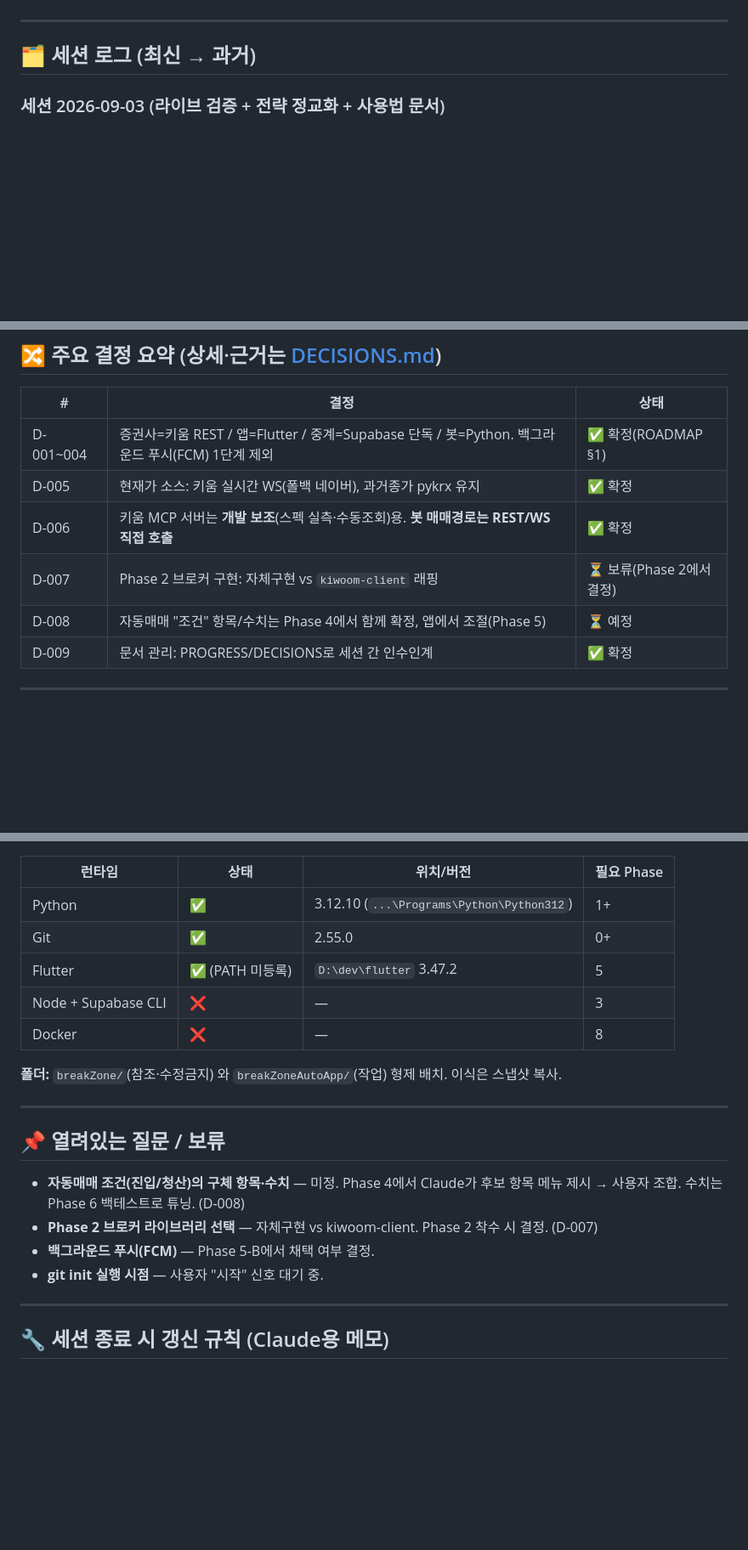
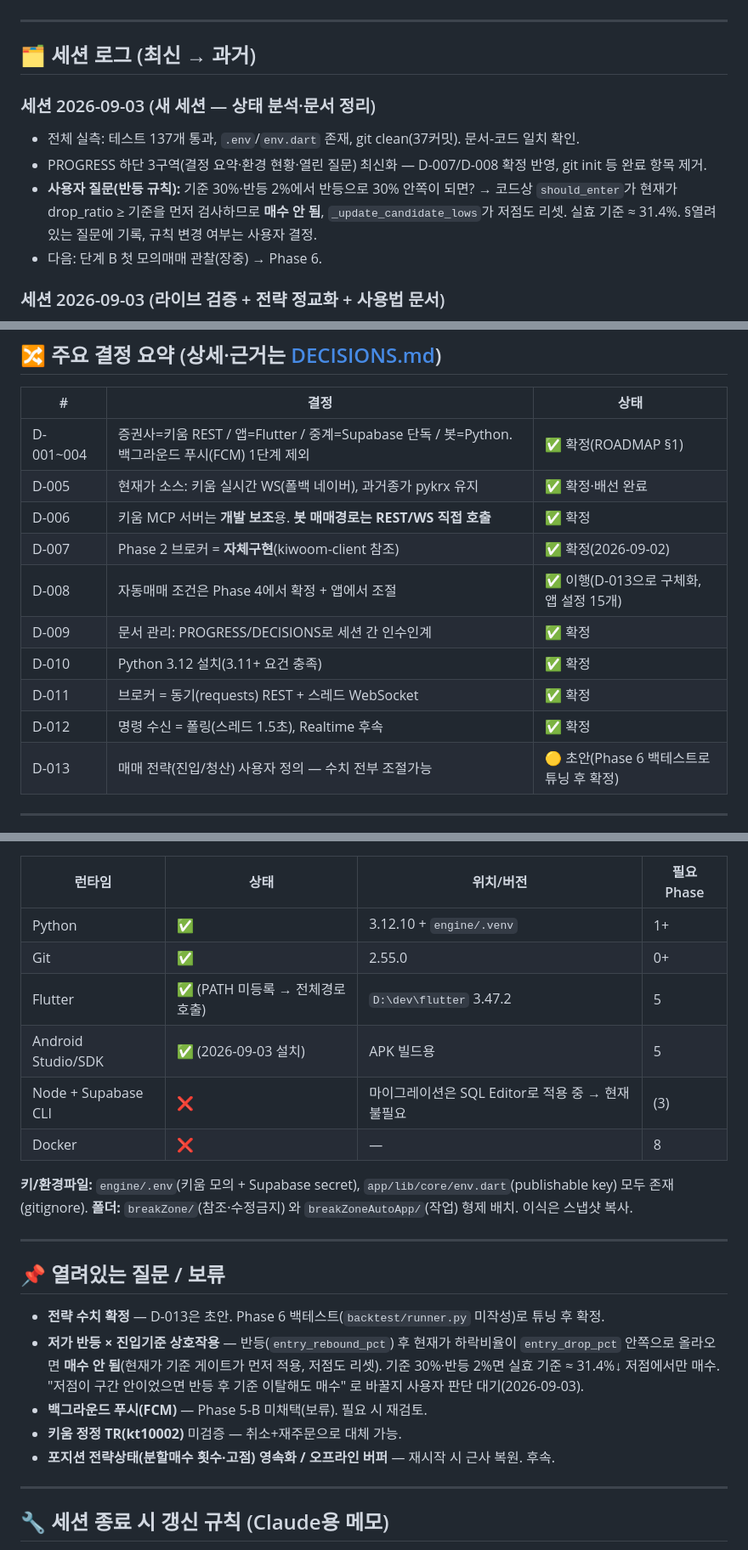
Before and after one commit to ksh234/breakZoneAutoApp, a Markdown page: PROGRESS.md, 3 parts joined by grey strips. Shown at 85% size. Rendered like a GitHub page; blank space fills up the shorter version.

Commit message:
docs: PROGRESS 하단 정리 (결정요약·환경·열린질문 현행화) + 반등 규칙 질의 기록
Co-Authored-By: Claude Fable 5.1 <noreply@anthropic.com>

```diff
--- a/PROGRESS.md
+++ b/PROGRESS.md
@@ -73,6 +73,12 @@ cd D:\myWorkspace\breakZoneAutoApp\app
 ---
 
 ## 🗂 세션 로그 (최신 → 과거)
+
+### 세션 2026-09-03 (새 세션 — 상태 분석·문서 정리)
+- 전체 실측: 테스트 137개 통과, `.env`/`env.dart` 존재, git clean(37커밋). 문서-코드 일치 확인.
+- PROGRESS 하단 3구역(결정 요약·환경 현황·열린 질문) 최신화 — D-007/D-008 확정 반영, git init 등 완료 항목 제거.
+- **사용자 질문(반등 규칙):** 기준 30%·반등 2%에서 반등으로 30% 안쪽이 되면? → 코드상 `should_enter`가 현재가 drop_ratio ≥ 기준을 먼저 검사하므로 **매수 안 됨**, `_update_candidate_lows`가 저점도 리셋. 실효 기준 ≈ 31.4%. §열려있는 질문에 기록, 규칙 변경 여부는 사용자 결정.
+- 다음: 단계 B 첫 모의매매 관찰(장중) → Phase 6.
 
 ### 세션 2026-09-03 (라이브 검증 + 전략 정교화 + 사용법 문서)
 - **Phase 2 완료:** 키움 왕복주문 실증(매수→미체결→취소, ord_no 0074195).
@@ -190,11 +196,15 @@ cd D:\myWorkspace\breakZoneAutoApp\app
 | # | 결정 | 상태 |
 |---|---|---|
 | D-001~004 | 증권사=키움 REST / 앱=Flutter / 중계=Supabase 단독 / 봇=Python. 백그라운드 푸시(FCM) 1단계 제외 | ✅ 확정(ROADMAP §1) |
-| D-005 | 현재가 소스: 키움 실시간 WS(폴백 네이버), 과거종가 pykrx 유지 | ✅ 확정 |
-| D-006 | 키움 MCP 서버는 **개발 보조**(스펙 실측·수동조회)용. **봇 매매경로는 REST/WS 직접 호출** | ✅ 확정 |
-| D-007 | Phase 2 브로커 구현: 자체구현 vs `kiwoom-client` 래핑 | ⏳ 보류(Phase 2에서 결정) |
-| D-008 | 자동매매 "조건" 항목/수치는 Phase 4에서 함께 확정, 앱에서 조절(Phase 5) | ⏳ 예정 |
+| D-005 | 현재가 소스: 키움 실시간 WS(폴백 네이버), 과거종가 pykrx 유지 | ✅ 확정·배선 완료 |
+| D-006 | 키움 MCP 서버는 **개발 보조**용. **봇 매매경로는 REST/WS 직접 호출** | ✅ 확정 |
+| D-007 | Phase 2 브로커 = **자체구현**(kiwoom-client 참조) | ✅ 확정(2026-09-02) |
+| D-008 | 자동매매 조건은 Phase 4에서 확정 + 앱에서 조절 | ✅ 이행(D-013으로 구체화, 앱 설정 15개) |
 | D-009 | 문서 관리: PROGRESS/DECISIONS로 세션 간 인수인계 | ✅ 확정 |
+| D-010 | Python 3.12 설치(3.11+ 요건 충족) | ✅ 확정 |
+| D-011 | 브로커 = 동기(requests) REST + 스레드 WebSocket | ✅ 확정 |
+| D-012 | 명령 수신 = 폴링(스레드 1.5초), Realtime 후속 | ✅ 확정 |
+| D-013 | 매매 전략(진입/청산) 사용자 정의 — 수치 전부 조절가능 | 🟡 초안(Phase 6 백테스트로 튜닝 후 확정) |
 
 ---
 
@@ -202,22 +212,25 @@ cd D:\myWorkspace\breakZoneAutoApp\app
 
 | 런타임 | 상태 | 위치/버전 | 필요 Phase |
 |---|---|---|---|
-| Python | ✅ | 3.12.10 (`...\Programs\Python\Python312`) | 1+ |
+| Python | ✅ | 3.12.10 + `engine/.venv` | 1+ |
 | Git | ✅ | 2.55.0 | 0+ |
-| Flutter | ✅ (PATH 미등록) | `D:\dev\flutter` 3.47.2 | 5 |
-| Node + Supabase CLI | ❌ | — | 3 |
+| Flutter | ✅ (PATH 미등록 → 전체경로 호출) | `D:\dev\flutter` 3.47.2 | 5 |
+| Android Studio/SDK | ✅ (2026-09-03 설치) | APK 빌드용 | 5 |
+| Node + Supabase CLI | ❌ | 마이그레이션은 SQL Editor로 적용 중 → 현재 불필요 | (3) |
 | Docker | ❌ | — | 8 |
 
+**키/환경파일:** `engine/.env`(키움 모의 + Supabase secret), `app/lib/core/env.dart`(publishable key) 모두 존재(gitignore).
 **폴더:** `breakZone/`(참조·수정금지) 와 `breakZoneAutoApp/`(작업) 형제 배치. 이식은 스냅샷 복사.
 
 ---
 
 ## 📌 열려있는 질문 / 보류
 
-- **자동매매 조건(진입/청산)의 구체 항목·수치** — 미정. Phase 4에서 Claude가 후보 항목 메뉴 제시 → 사용자 조합. 수치는 Phase 6 백테스트로 튜닝. (D-008)
-- **Phase 2 브로커 라이브러리 선택** — 자체구현 vs kiwoom-client. Phase 2 착수 시 결정. (D-007)
-- **백그라운드 푸시(FCM)** — Phase 5-B에서 채택 여부 결정.
-- **git init 실행 시점** — 사용자 "시작" 신호 대기 중.
+- **전략 수치 확정** — D-013은 초안. Phase 6 백테스트(`backtest/runner.py` 미작성)로 튜닝 후 확정.
+- **저가 반등 × 진입기준 상호작용** — 반등(`entry_rebound_pct`) 후 현재가 하락비율이 `entry_drop_pct` 안쪽으로 올라오면 **매수 안 됨**(현재가 기준 게이트가 먼저 적용, 저점도 리셋). 기준 30%·반등 2%면 실효 기준 ≈ 31.4%↓ 저점에서만 매수. "저점이 구간 안이었으면 반등 후 기준 이탈해도 매수" 로 바꿀지 사용자 판단 대기(2026-09-03).
+- **백그라운드 푸시(FCM)** — Phase 5-B 미채택(보류). 필요 시 재검토.
+- **키움 정정 TR(kt10002)** 미검증 — 취소+재주문으로 대체 가능.
+- **포지션 전략상태(분할매수 횟수·고점) 영속화 / 오프라인 버퍼** — 재시작 시 근사 복원. 후속.
 
 ---
 
```
Also changed, not shown: other parts of PROGRESS.md (+1 -1 lines).
